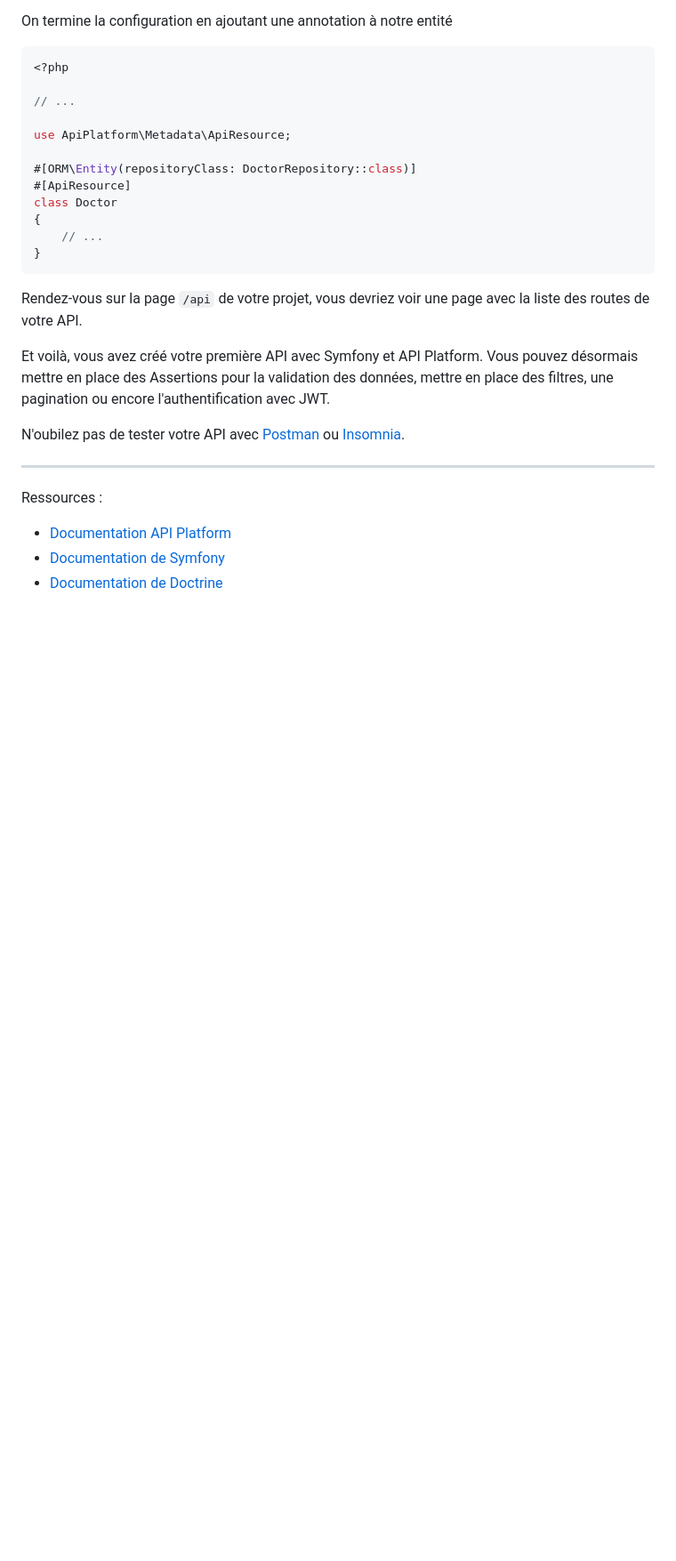
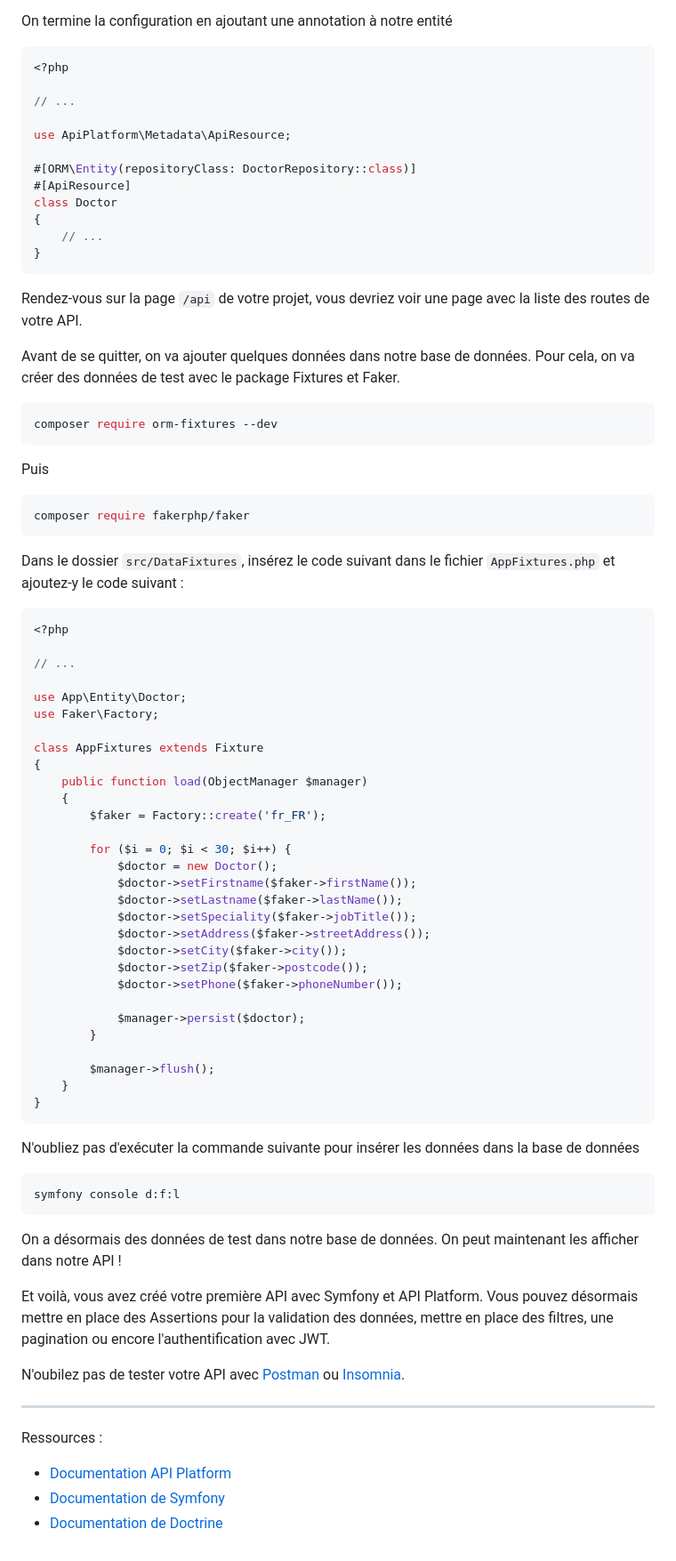
Before and after one commit to Jensone/SymGuide, a Markdown page: API2.md, the part around the change. Shown: that part at 89% size. Rendered like a GitHub page; blank space fills up the shorter version.

Commit message:
📝 docs(API2.md): ajouter des données de test à la base de données
📝 docs(API2.md): ajouter des données de test à la base de données en utilisant Fixtures et Faker

````diff
--- a/API2.md
+++ b/API2.md
@@ -98,6 +98,60 @@ class Doctor
 
 Rendez-vous sur la page `/api` de votre projet, vous devriez voir une page avec la liste des routes de votre API.
 
+Avant de se quitter, on va ajouter quelques données dans notre base de données. Pour cela, on va créer des données de test avec le package Fixtures et Faker.
+
+```bash
+composer require orm-fixtures --dev
+```
+
+Puis
+
+```bash
+composer require fakerphp/faker
+```
+
+Dans le dossier `src/DataFixtures`, insérez le code suivant dans le fichier `AppFixtures.php` et ajoutez-y le code suivant :
+
+```php
+<?php
+
+// ...
+
+use App\Entity\Doctor;
+use Faker\Factory;
+
+class AppFixtures extends Fixture
+{
+    public function load(ObjectManager $manager)
+    {
+        $faker = Factory::create('fr_FR');
+
+        for ($i = 0; $i < 30; $i++) {
+            $doctor = new Doctor();
+            $doctor->setFirstname($faker->firstName());
+            $doctor->setLastname($faker->lastName());
+            $doctor->setSpeciality($faker->jobTitle());
+            $doctor->setAddress($faker->streetAddress());
+            $doctor->setCity($faker->city());
+            $doctor->setZip($faker->postcode());
+            $doctor->setPhone($faker->phoneNumber());
+
+            $manager->persist($doctor);
+        }
+
+        $manager->flush();
+    }
+}
+```
+
+N'oubliez pas d'exécuter la commande suivante pour insérer les données dans la base de données
+
+```bash
+symfony console d:f:l
+```
+
+On a désormais des données de test dans notre base de données. On peut maintenant les afficher dans notre API !
+
 Et voilà, vous avez créé votre première API avec Symfony et API Platform. Vous pouvez désormais mettre en place des Assertions pour la validation des données, mettre en place des filtres, une pagination ou encore l'authentification avec JWT.
 
 N'oubilez pas de tester votre API avec [Postman](https://www.postman.com/) ou [Insomnia](https://insomnia.rest/).
````
